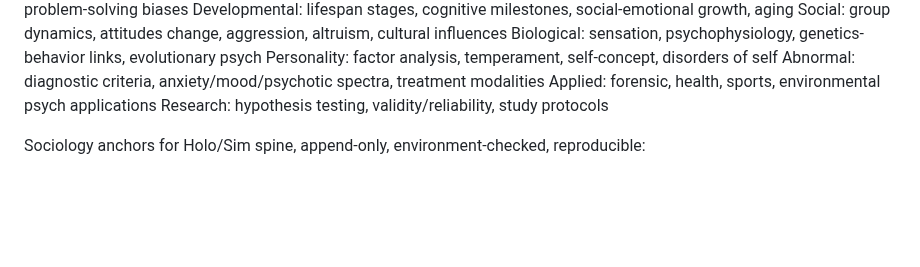
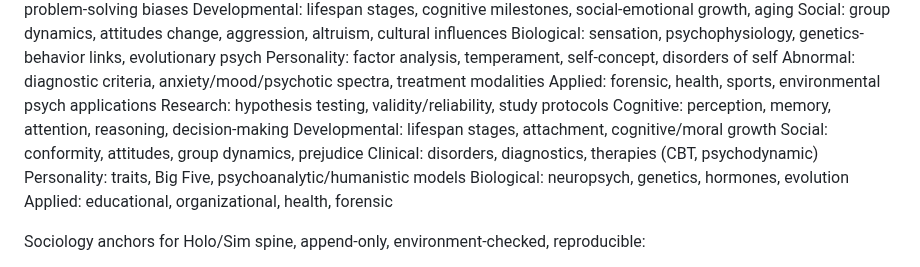
Before and after one commit to Deathburgerz013/HOLO-Invariant, a Markdown page: Physics_Spine.md, the part around the change. Drawn GitHub-style; blank space fills up the shorter version.

```diff
--- a/Physics_Spine.md
+++ b/Physics_Spine.md
@@ -239,6 +239,13 @@ Personality: factor analysis, temperament, self-concept, disorders of self
 Abnormal: diagnostic criteria, anxiety/mood/psychotic spectra, treatment modalities
 Applied: forensic, health, sports, environmental psych applications
 Research: hypothesis testing, validity/reliability, study protocols
+Cognitive: perception, memory, attention, reasoning, decision-making
+Developmental: lifespan stages, attachment, cognitive/moral growth
+Social: conformity, attitudes, group dynamics, prejudice
+Clinical: disorders, diagnostics, therapies (CBT, psychodynamic)
+Personality: traits, Big Five, psychoanalytic/humanistic models
+Biological: neuropsych, genetics, hormones, evolution
+Applied: educational, organizational, health, forensic
 
 Sociology anchors for Holo/Sim spine, append-only, environment-checked, reproducible:
 
```
